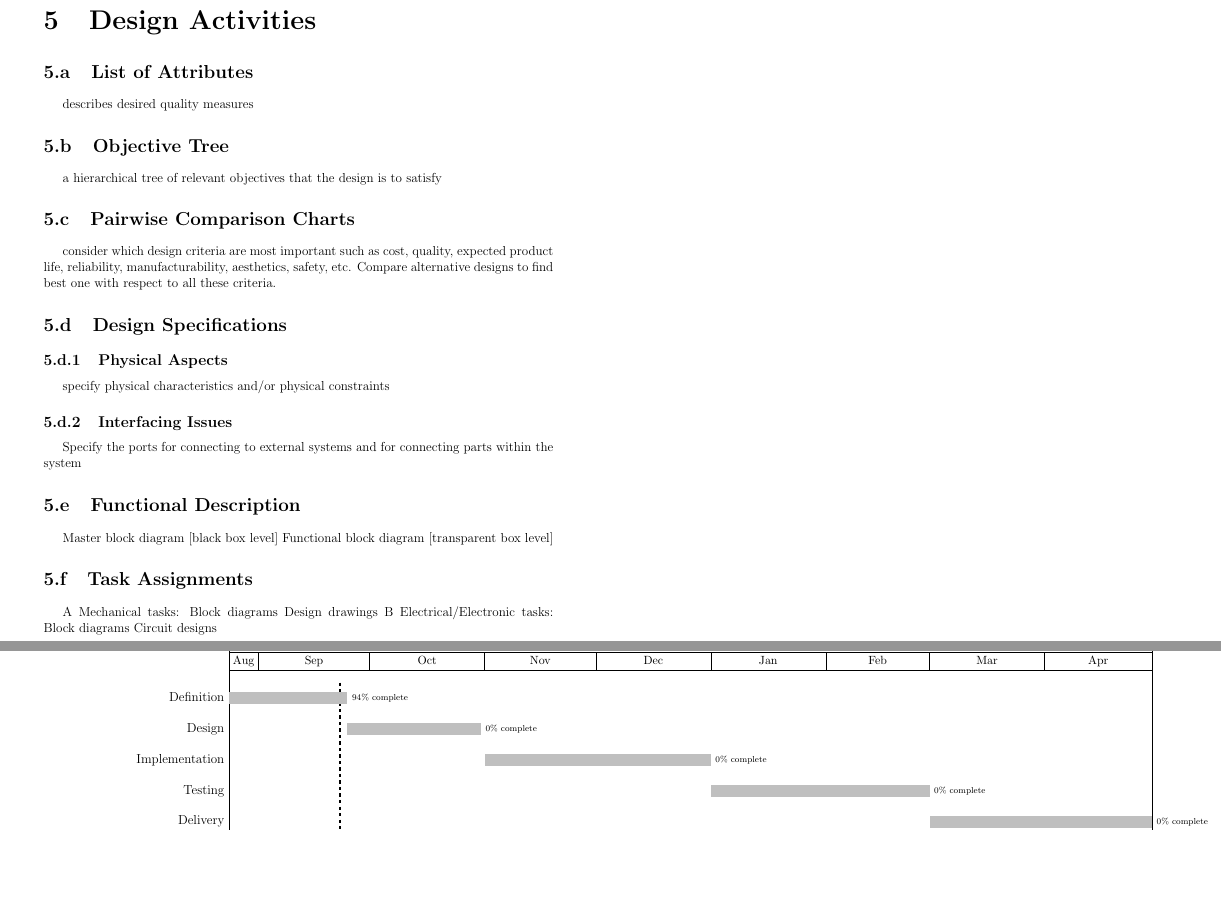
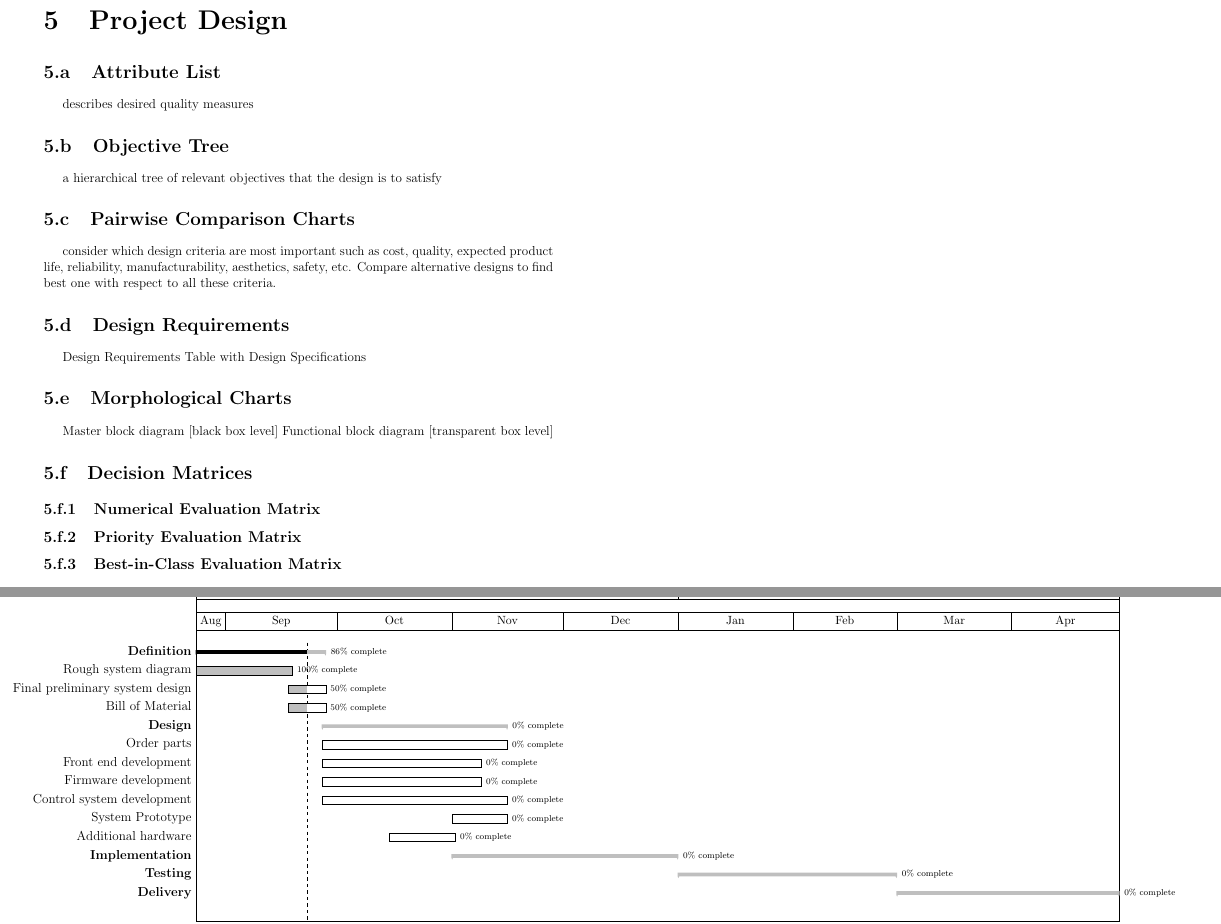
Before and after one commit to liu2g/mgms, a LaTeX thesis (Docs/DHF/DHF-main.tex, which reads Docs/DHF/TeX_files/5-Design.tex): two parts of pages 6 and 8 of 12 before the commit and two parts of pages 6 and 7 of 11 after it, joined at a grey line, cut so that both start at the same text, the shorter picture padded with empty space. Compiled offline with pdfLaTeX.

Commit message:
update gentt chart

```diff
--- a/Docs/DHF/TeX_files/5-Design.tex
+++ b/Docs/DHF/TeX_files/5-Design.tex
@@ -1,25 +1,21 @@
-\chapter{Design Activities}
-\section{List of Attributes}
+\chapter{Project Design}
+\section{Attribute List}
 describes desired quality measures
 \section{Objective Tree}
 a hierarchical tree of relevant objectives that the design is to satisfy
 \section{Pairwise Comparison Charts}
 consider which design criteria are most important such as cost,
 quality, expected product life, reliability, manufacturability, aesthetics, safety, etc. Compare alternative designs to find best one with respect to all these criteria.
-\section{Design Specifications}
-	\subsection{Physical Aspects}
-		specify physical characteristics and/or physical constraints
-	\subsection{Interfacing Issues}
-		Specify the ports for connecting to external systems and for connecting
-		parts within the system
-\section{Functional Description}
+\section{Design Requirements}
+Design Requirements Table with Design Specifications
+\section{Morphological Charts}
 Master block diagram [black box level]
 Functional block diagram [transparent box level]
-\section{Task Assignments}
-A Mechanical tasks: Block diagrams
-Design drawings
-B Electrical/Electronic tasks: Block diagrams
-Circuit designs
+\section{Decision Matrices}
+\subsection{Numerical Evaluation Matrix}
+\subsection{Priority Evaluation Matrix}
+\subsection{Best-in-Class Evaluation Matrix}
+
 \section{Ghantt Chart}
 See next page.
 %%%%%%%%%%%%%%%%%%%%%%%%%%%%%%%%%%%%%%%%%%%%%%%%%%%%%%%%%%%%%%%%%%%%
@@ -30,10 +27,13 @@ See next page.
 \KOMAoptions{paper=a3, paper=landscape}
+\addtolength{\hoffset}{-4.0cm}
 \recalctypearea
 \thispagestyle{empty}
 \begin{ganttchart}[
     % Gantt chart configuration
-	bar/.style={fill=gray!50}, incomplete/.style={fill=white}, % greyscale
+	bar/.style={fill=gray!50, draw},
+	bar incomplete/.style={/pgfgantt/bar, fill=white}, % greyscale
 	x unit=1.2mm, % suitable width for a3
+	y unit chart=0.6cm, % smaller line spacing
 	time slot format=isodate, time slot unit=day, % set gantt scaling
 	progress=today, today={\the\year-\the\month-\the\day}, % auto-calculate progress
 	]{2020-08-24}{2021-04-29} % start of fall 2020 to end of fall 2021
@@ -46,11 +46,30 @@ See next page.
 
 % No need to input progress, it calculates progress when built ヽ( •_)ᕗ
 % Don't forget to new line at the end!
-\ganttbar{Definition}{2020-08-24}{2020-09-24} \\
-\ganttbar{Design}{2020-09-25}{2020-10-30} \\
-\ganttbar{Implementation}{2020-11-01}{2020-12-31} \\
-\ganttbar{Testing}{2021-01-01}{2021-02-28} \\
-\ganttbar{Delivery}{2021-03-01}{2021-04-29} \\
+\ganttgroup{Definition}{2020-08-24}{2020-09-27} \\
+\ganttbar{Rough system diagram}{2020-08-24}{2020-09-18} \\
+\ganttbar{Final preliminary system design}{2020-09-18}{2020-09-27} \\
+\ganttbar{Bill of Material}{2020-09-18}{2020-09-27} \\
+
+\ganttgroup{Design}{2020-09-27}{2020-11-15} \\
+\ganttbar{Order parts}{2020-09-27}{2020-11-15} \\
+\ganttbar{Front end development}{2020-09-27}{2020-11-08} \\
+\ganttbar{Firmware development}{2020-09-27}{2020-11-08} \\
+\ganttbar{Control system development}{2020-09-27}{2020-11-15} \\
+\ganttbar{System Prototype}{2020-11-01}{2020-11-15} \\
+\ganttbar{Additional hardware}{2020-10-15}{2020-11-01} \\
+
+\ganttgroup{Implementation}{2020-11-01}{2020-12-31} \\
+%\ganttbar{Finalize UI}{}{}
+%\ganttbar{Finalize and order PCB}{}{}
+%\ganttbar{System assembly}{}{}
+
+\ganttgroup{Testing}{2021-01-01}{2021-02-28} \\
+
+
+\ganttgroup{Delivery}{2021-03-01}{2021-04-29} \\
+
+
 
 
 
```
Also changed, not shown: Docs/DHF/TeX_files/6-Testing.tex (+2 -2 lines), Docs/DHF/TeX_files/5-Design.tex (7 more changed lines).
